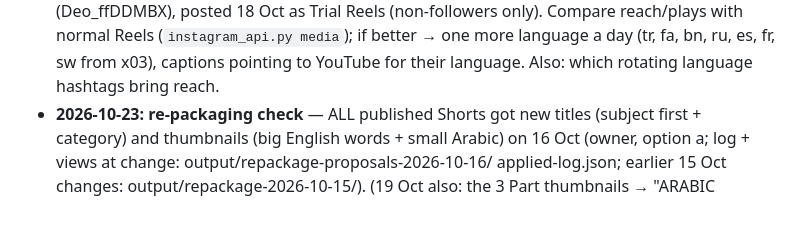
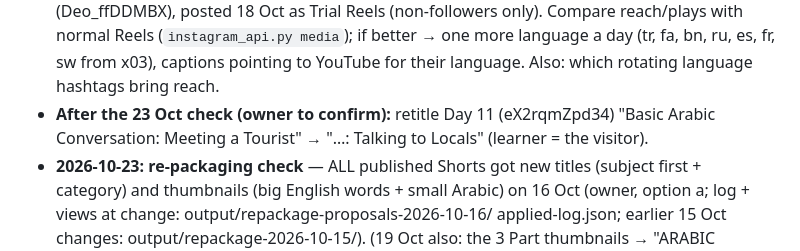
Before and after one commit to muhannadsnan/2min-arabic, a Markdown page: CLAUDE.md, the part around the change. GitHub-like rendering; blank space fills up the shorter version.

Commit message:
Rule: topics/titles from the learner's point of view (the visitor); Day 11 retitle after 23 Oct
Co-Authored-By: Claude Opus 5.5 (1M context) <noreply@anthropic.com>

```diff
--- a/CLAUDE.md
+++ b/CLAUDE.md
@@ -37,6 +37,7 @@ Always end a hand-over with **what's next for the owner** (record / upload / scr
 - **TODO when the API allows (owner 2026-10-19: don't spend today's quota on it):** replace the 5-language block in all 31 video descriptions with the 13-language block (tools/description_languages.json "block"; old one kept as "block_5_until_2026-10-19") + add the Bengali voice credit line to the 6 top videos (Piper bn_BD, OpenSLR 37, CC BY-SA 4.0). ≈ 1,850 units — best right after the quota extension is granted or when the subtitle backlog is done. New videos already get the 13-language block.
 - **2026-10-27: queue Day 12's dubbed Trial Reels** (x03's 9 run 19–27 Oct, one a day ~18:30): write output/ig-trial/captions-012-grammar-no-word-for-my.json (9 languages, like x03's) → `python3 tools/ig_trial_add.py 012-grammar-no-word-for-my <json> --apply`. Then the next top video.
 - **2026-10-22: Instagram Trial Reels check** — x03 dubbed in Indonesian (Deo_WECFWx5) + Hindi (Deo_ffDDMBX), posted 18 Oct as Trial Reels (non-followers only). Compare reach/plays with normal Reels (`instagram_api.py media`); if better → one more language a day (tr, fa, bn, ru, es, fr, sw from x03), captions pointing to YouTube for their language. Also: which rotating language hashtags bring reach.
+- **After the 23 Oct check (owner to confirm):** retitle Day 11 (eX2rqmZpd34) "Basic Arabic Conversation: Meeting a Tourist" → "…: Talking to Locals" (learner = the visitor).
 - **2026-10-23: re-packaging check** — ALL published Shorts got new titles (subject first + category) and thumbnails
   (big English words + small Arabic) on 16 Oct (owner, option a; log + views at change: output/repackage-proposals-2026-10-16/
   applied-log.json; earlier 15 Oct changes: output/repackage-2026-10-15/). (19 Oct also: the 3 Part thumbnails → "ARABIC CONVERSATION" + topic bullets + a real phrase from each Part, output/part-thumbs-2026-10-19/.) Compare views/day for 7 days before vs after,
```
Also changed, not shown: 2 other files.
